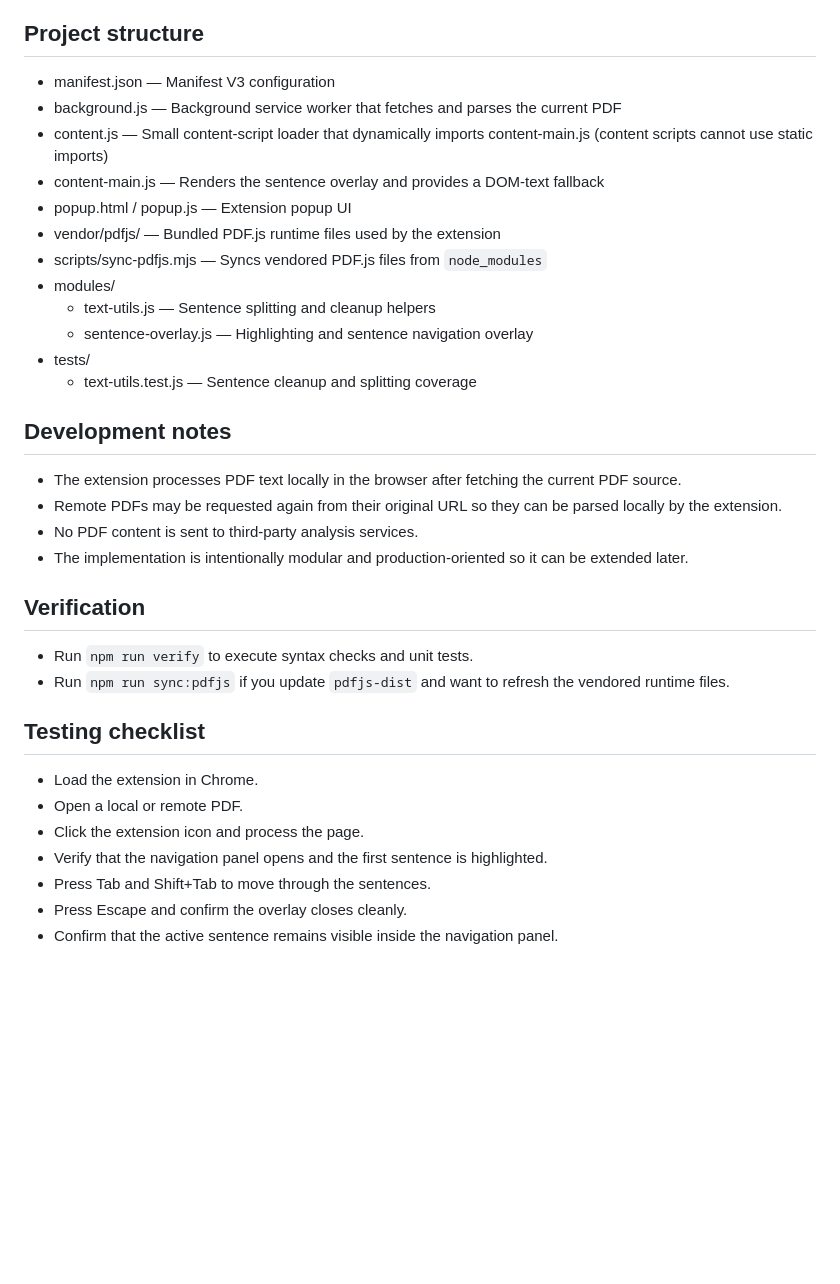
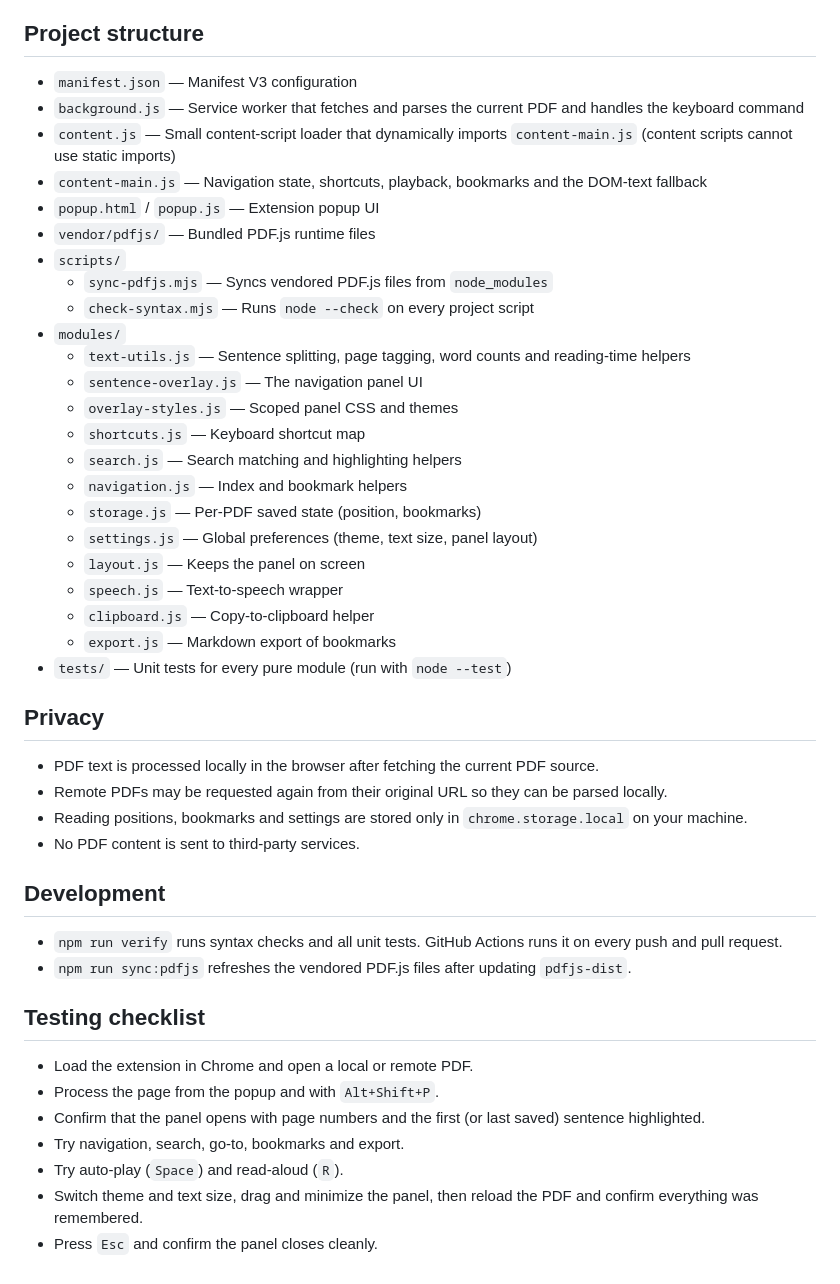
Before and after one commit to MATE099/PDF_navigator, a Markdown page: README.md, the part around one of its changes. Drawn GitHub-style; blank space fills up the shorter version.

Commit message:
docs: document all features, shortcuts and modules
Rewrites the README with the full feature list, a keyboard shortcut table, the new module layout, a privacy section and an updated testing checklist.

```diff
--- a/README.md
+++ b/README.md
@@ -33,37 +61,48 @@ Chrome's built-in PDF viewer is a sandboxed web page and does not expose the PDF
 
 ## Project structure
 
-- manifest.json — Manifest V3 configuration
-- background.js — Background service worker that fetches and parses the current PDF
-- content.js — Small content-script loader that dynamically imports content-main.js (content scripts cannot use static imports)
-- content-main.js — Renders the sentence overlay and provides a DOM-text fallback
-- popup.html / popup.js — Extension popup UI
-- vendor/pdfjs/ — Bundled PDF.js runtime files used by the extension
-- scripts/sync-pdfjs.mjs — Syncs vendored PDF.js files from `node_modules`
-- modules/
-  - text-utils.js — Sentence splitting and cleanup helpers
-  - sentence-overlay.js — Highlighting and sentence navigation overlay
-- tests/
-  - text-utils.test.js — Sentence cleanup and splitting coverage
+- `manifest.json` — Manifest V3 configuration
+- `background.js` — Service worker that fetches and parses the current PDF and handles the keyboard command
+- `content.js` — Small content-script loader that dynamically imports `content-main.js` (content scripts cannot use static imports)
+- `content-main.js` — Navigation state, shortcuts, playback, bookmarks and the DOM-text fallback
+- `popup.html` / `popup.js` — Extension popup UI
+- `vendor/pdfjs/` — Bundled PDF.js runtime files
+- `scripts/`
+  - `sync-pdfjs.mjs` — Syncs vendored PDF.js files from `node_modules`
+  - `check-syntax.mjs` — Runs `node --check` on every project script
+- `modules/`
+  - `text-utils.js` — Sentence splitting, page tagging, word counts and reading-time helpers
+  - `sentence-overlay.js` — The navigation panel UI
+  - `overlay-styles.js` — Scoped panel CSS and themes
+  - `shortcuts.js` — Keyboard shortcut map
+  - `search.js` — Search matching and highlighting helpers
+  - `navigation.js` — Index and bookmark helpers
+  - `storage.js` — Per-PDF saved state (position, bookmarks)
+  - `settings.js` — Global preferences (theme, text size, panel layout)
+  - `layout.js` — Keeps the panel on screen
+  - `speech.js` — Text-to-speech wrapper
+  - `clipboard.js` — Copy-to-clipboard helper
+  - `export.js` — Markdown export of bookmarks
+- `tests/` — Unit tests for every pure module (run with `node --test`)
 
-## Development notes
+## Privacy
 
-- The extension processes PDF text locally in the browser after fetching the current PDF source.
-- Remote PDFs may be requested again from their original URL so they can be parsed locally by the extension.
-- No PDF content is sent to third-party analysis services.
-- The implementation is intentionally modular and production-oriented so it can be extended later.
+- PDF text is processed locally in the browser after fetching the current PDF source.
+- Remote PDFs may be requested again from their original URL so they can be parsed locally.
+- Reading positions, bookmarks and settings are stored only in `chrome.storage.local` on your machine.
+- No PDF content is sent to third-party services.
 
-## Verification
+## Development
 
-- Run `npm run verify` to execute syntax checks and unit tests.
-- Run `npm run sync:pdfjs` if you update `pdfjs-dist` and want to refresh the vendored runtime files.
+- `npm run verify` runs syntax checks and all unit tests. GitHub Actions runs it on every push and pull request.
+- `npm run sync:pdfjs` refreshes the vendored PDF.js files after updating `pdfjs-dist`.
 
 ## Testing checklist
 
-- Load the extension in Chrome.
-- Open a local or remote PDF.
-- Click the extension icon and process the page.
-- Verify that the navigation panel opens and the first sentence is highlighted.
-- Press Tab and Shift+Tab to move through the sentences.
-- Press Escape and confirm the overlay closes cleanly.
-- Confirm that the active sentence remains visible inside the navigation panel.
+- Load the extension in Chrome and open a local or remote PDF.
+- Process the page from the popup and with `Alt+Shift+P`.
+- Confirm that the panel opens with page numbers and the first (or last saved) sentence highlighted.
+- Try navigation, search, go-to, bookmarks and export.
+- Try auto-play (`Space`) and read-aloud (`R`).
+- Switch theme and text size, drag and minimize the panel, then reload the PDF and confirm everything was remembered.
+- Press `Esc` and confirm the panel closes cleanly.
```
Also changed, not shown: other parts of README.md (+41 -13 lines).
